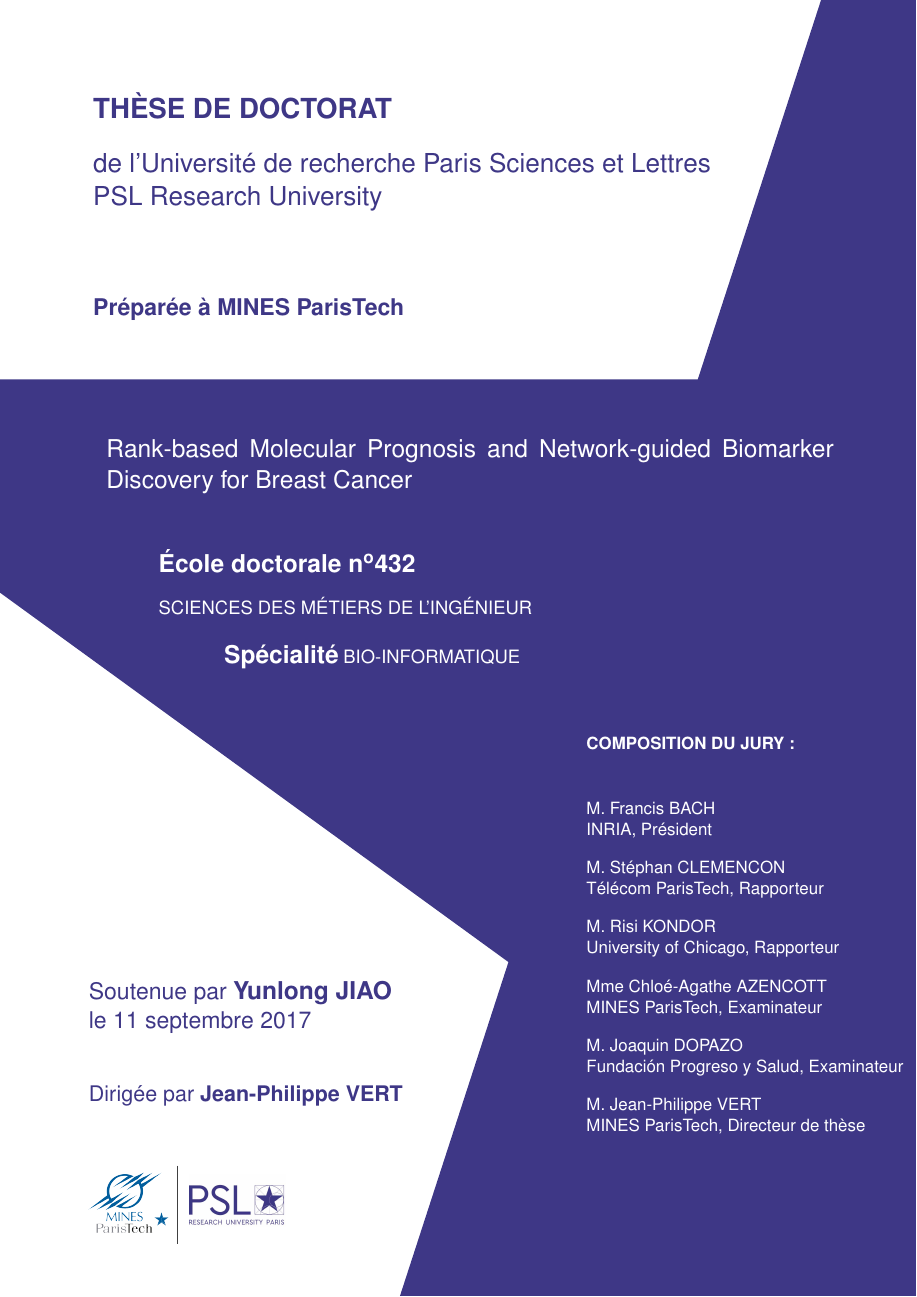
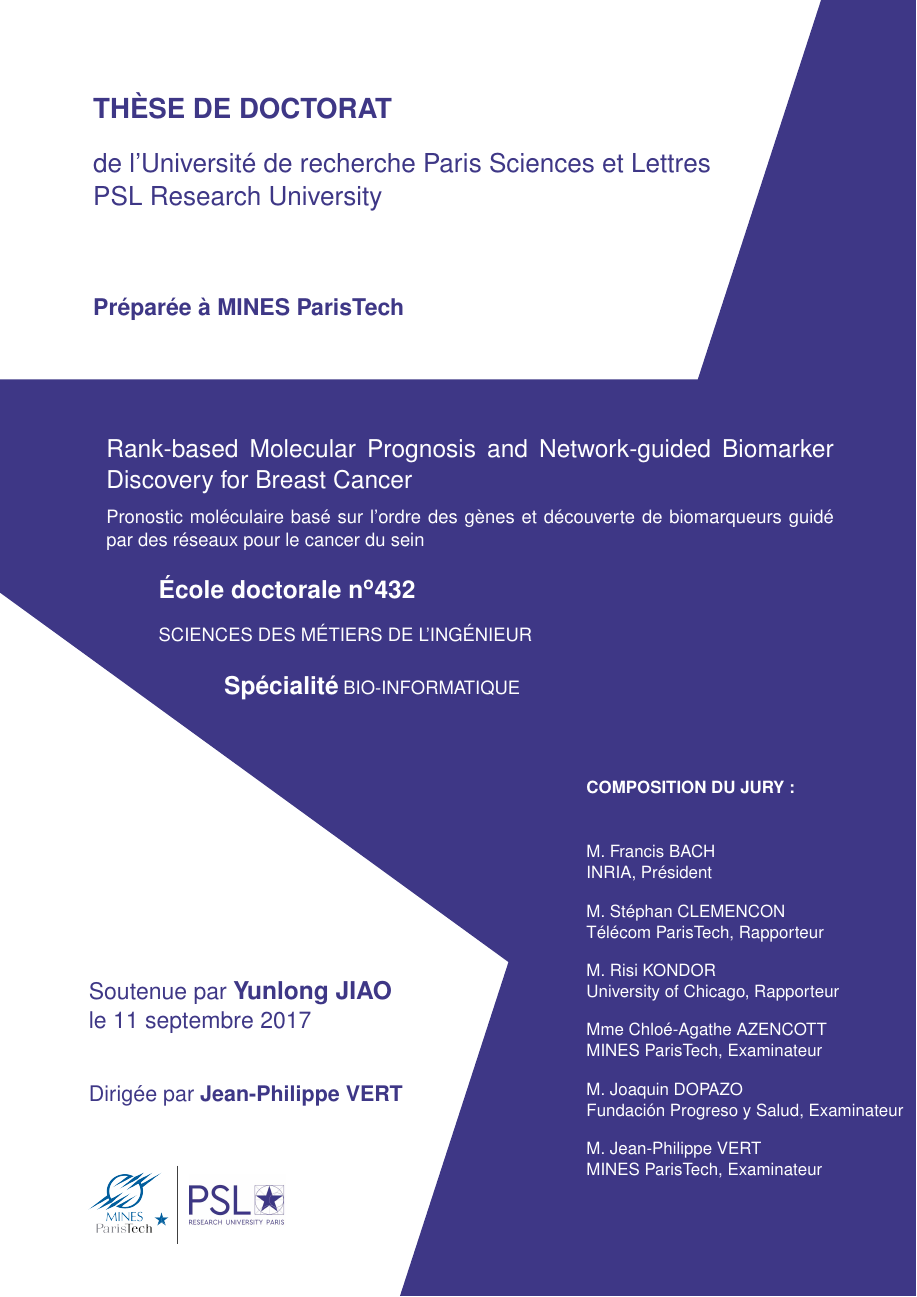
Before and after one commit to YunlongJiao/phdthesis, a LaTeX thesis (thesis.tex, which reads psl-cover.sty): page 1 of 180. Compiled offline with pdfLaTeX; the source files are stored in an older character set and shown here as Unicode.

Commit message:
correction by ecole doctorat

```diff
--- a/psl-cover.sty
+++ b/psl-cover.sty
@@ -52,6 +52,14 @@
 \newcommand*{\@frkeyword}{\par}
 \newcommand{\enkeyword}[1]{\gdef\@enkeyword{#1}}
 \newcommand*{\@enkeyword}[1]{\par}
+
+%% English title
+\newcommand*{\entitle}[1]{\gdef\@entitle{#1}}
+\newcommand*{\@entitle}{Thesis Title}
+
+%% French title
+\newcommand*{\frtitle}[1]{\gdef\@frtitle{#1}}
+\newcommand*{\@frtitle}{Titre franc\c{c}ais}
 
 \ifLuaTeX
 \newfontfamily\pslfont{arial}
@@ -115,12 +123,19 @@
       \node[xshift=-82mm, yshift=49mm, anchor=north west] at (o) {
         \begin{minipage}[h]{1.2\linewidth}
           \color{white}\fontsize{16}{19}\selectfont
-          \@title{}\unskip\strut\par
+          \@entitle{}\unskip\strut\par
+        \end{minipage}
+      };
+
+      \node[xshift=-82mm, yshift=33mm, anchor=north west] at (o) {
+        \begin{minipage}[h]{1.2\linewidth}
+          \color{white}\fontsize{12}{14}\selectfont
+          \@frtitle{}\unskip\strut\par
         \end{minipage}
       };
 
       %% doctoral school
-      \node[xshift=-70mm, yshift=24mm, anchor=north west] at (o) {
+      \node[xshift=-70mm, yshift=18mm, anchor=north west] at (o) {
         \begin{minipage}[h]{1.2\linewidth}
           \color{white} \textbf{\fontsize{16}{19}\selectfont \'{E}cole doctorale
             n\textsuperscript{o}\@doctoralschoolnumber{}}\unskip\strut\par
@@ -132,7 +147,7 @@
       };
 
       %% doctoral specialty
-      \node[xshift=-55mm, yshift=2mm, anchor=north west] at (o) {
+      \node[xshift=-55mm, yshift=-5mm, anchor=north west] at (o) {
         \begin{minipage}[h]{1.2\linewidth}
           \color{white}
           \textbf{\fontsize{16}{19}\selectfont Sp\'{e}cialit\'{e}}
@@ -155,7 +170,7 @@
       };
 
       %% jury
-      \node[xshift=28mm, yshift=-18.5mm, anchor=north west] at (o) {
+      \node[xshift=28mm, yshift=-28.5mm, anchor=north west] at (o) {
         \begin{minipage}[h]{1.2\linewidth}
           \color{white}
           \fontsize{11}{13}\selectfont
--- a/thesis.tex
+++ b/thesis.tex
@@ -2,7 +2,9 @@
 
 \input{preamble}
 
-\title{Rank-based Molecular Prognosis and Network-guided Biomarker Discovery for Breast Cancer}
+\entitle{Rank-based Molecular Prognosis and Network-guided Biomarker Discovery for Breast Cancer}
+
+\frtitle{Pronostic moléculaire basé sur l'ordre des gènes et découverte de biomarqueurs guidé par des réseaux pour le cancer du sein}
 
 \author{Yunlong JIAO}
 
@@ -28,7 +30,7 @@
   Fundación Progreso y Salud, Examinateur
 
   M. Jean-Philippe VERT\\
-  MINES ParisTech, Directeur de thèse
+  MINES ParisTech, Examinateur
 }
 
 {
```
